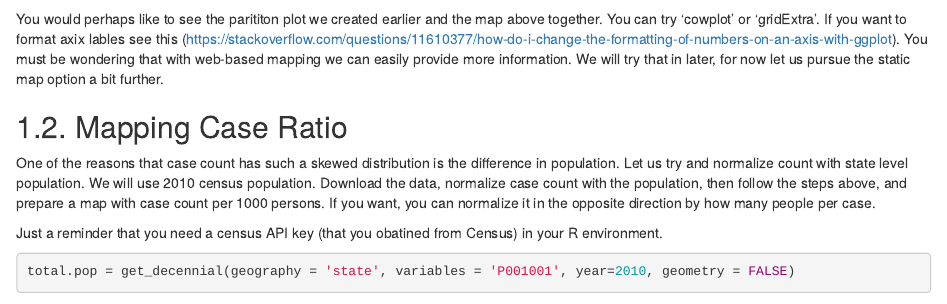
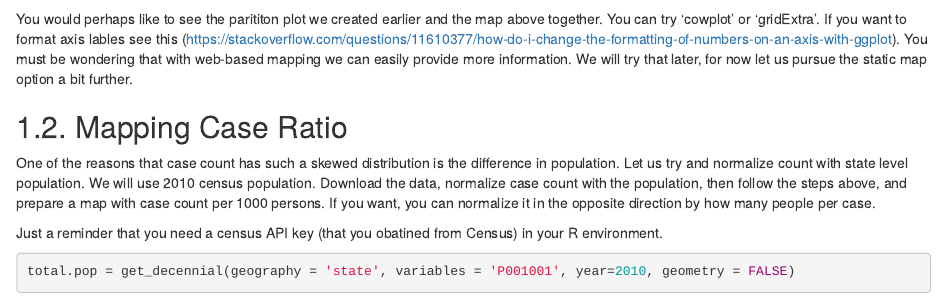
Before and after one commit to manishverma09/Mapping-COVID-19, an R Markdown document (single_variable_2.Rmd): the page in a window 1100 px wide, from 5500 px down. Rendered offline with R 4.5, knitr and Pandoc, with nearby package versions; some code elsewhere in the file could not run offline.

Commit message:
Update single_variable_2.Rmd

````diff
--- a/single_variable_2.Rmd
+++ b/single_variable_2.Rmd
@@ -93,7 +93,7 @@ gt+ geom_text(aes(label = state_abbr, x = longitude, y = latitude), size=3) + xl
 
 
 ```
-You would perhaps like to see the parititon plot we created earlier and the map above together. You can try 'cowplot' or 'gridExtra'. If you want to format axix lables see this (https://stackoverflow.com/questions/11610377/how-do-i-change-the-formatting-of-numbers-on-an-axis-with-ggplot). You must be wondering that with web-based mapping we can easily provide more information. We will try that in later, for now let us pursue the static map option a bit further.
+You would perhaps like to see the parititon plot we created earlier and the map above together. You can try 'cowplot' or 'gridExtra'. If you want to format axis lables see this (https://stackoverflow.com/questions/11610377/how-do-i-change-the-formatting-of-numbers-on-an-axis-with-ggplot). You must be wondering that with web-based mapping we can easily provide more information. We will try that later, for now let us pursue the static map option a bit further.
 
 ## 1.2. Mapping Case Ratio
 One of the reasons that case count has such a skewed distribution is the difference in population. Let us try and normalize count with state level population. We will use 2010 census population. Download the data, normalize case count with the population, then follow the steps above, and prepare a map with case count per 1000 persons. If you want, you can normalize it in the opposite direction by how many people per case.
````
